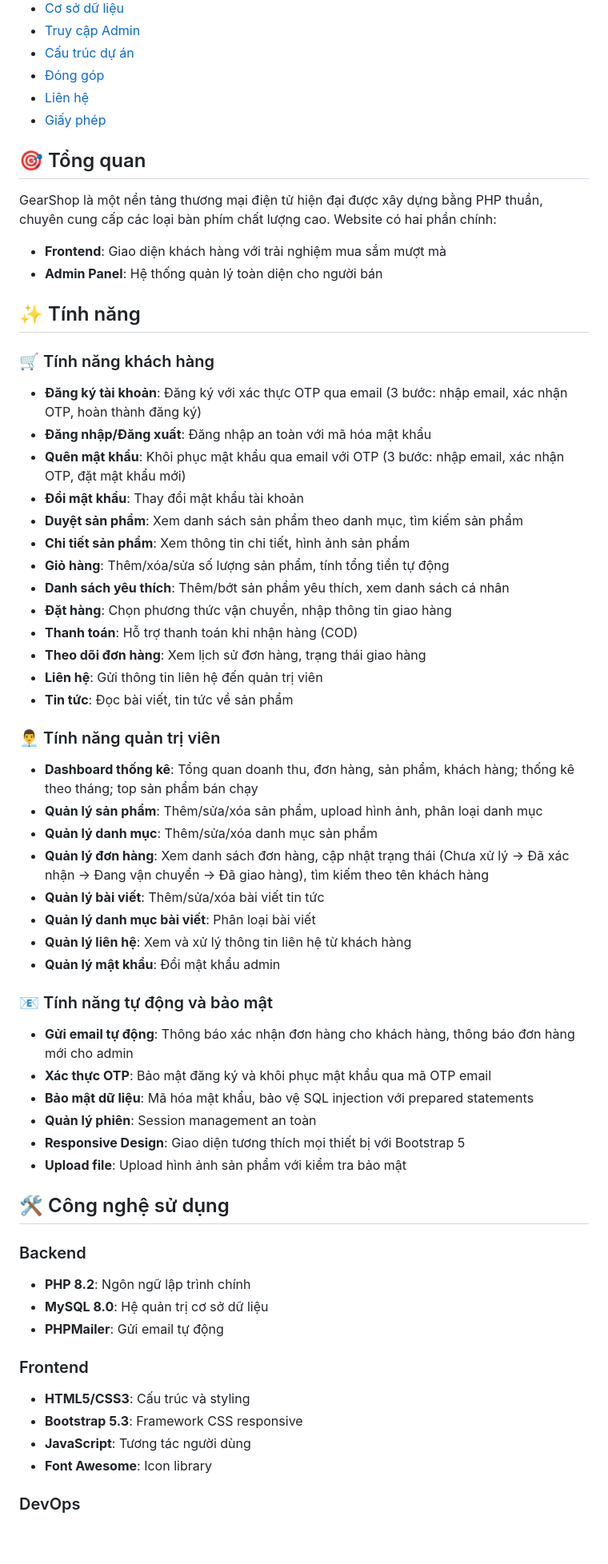
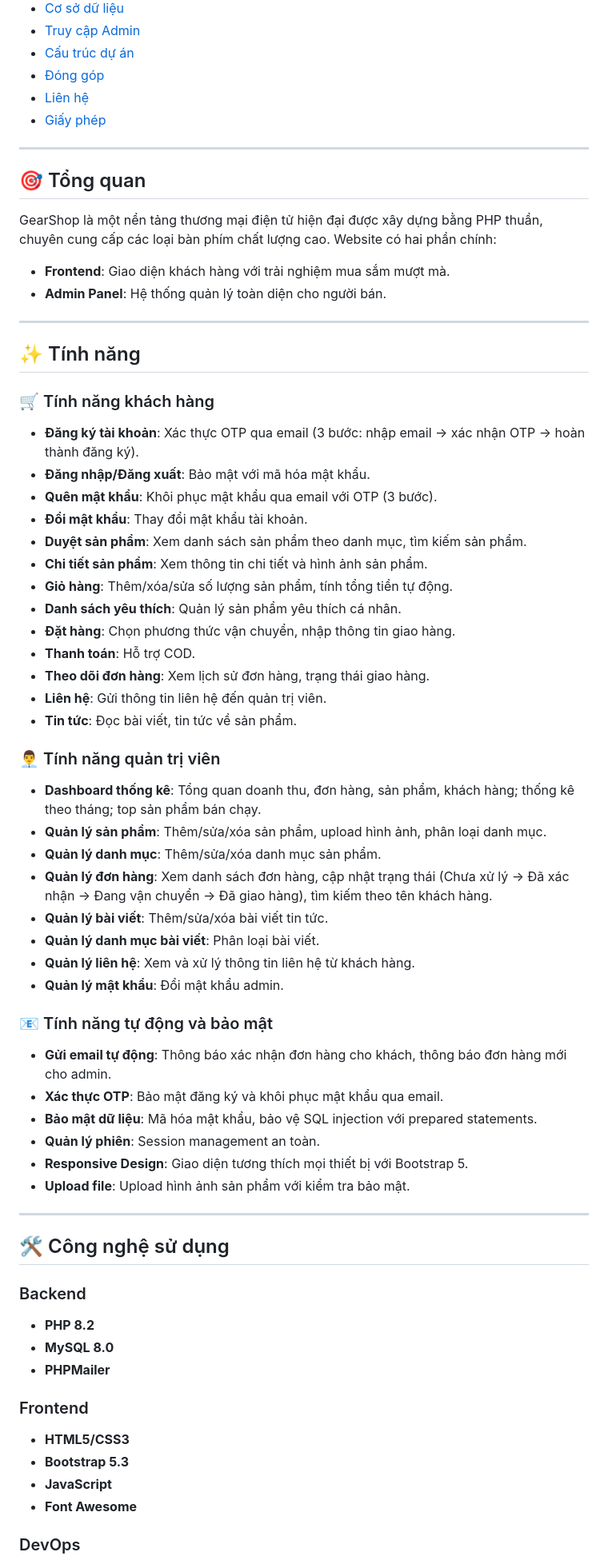
Before and after one commit to hoandevv/Sales-Management-Project, a Markdown page: README.md, the part around the change printed below. Shown: that part at 80% size. Rendered like a GitHub page; blank space fills up the shorter version.

```diff
--- a/README.md
+++ b/README.md
@@ -22,59 +24,70 @@ Website thương mại điện tử chuyên bán bàn phím chất lượng cao
 - [Liên hệ](#-liên-hệ)
 - [Giấy phép](#-giấy-phép)
 
+---
+
 ## 🎯 Tổng quan
 
 GearShop là một nền tảng thương mại điện tử hiện đại được xây dựng bằng PHP thuần, chuyên cung cấp các loại bàn phím chất lượng cao. Website có hai phần chính:
 
-- **Frontend**: Giao diện khách hàng với trải nghiệm mua sắm mượt mà
-- **Admin Panel**: Hệ thống quản lý toàn diện cho người bán
+- **Frontend**: Giao diện khách hàng với trải nghiệm mua sắm mượt mà.
+- **Admin Panel**: Hệ thống quản lý toàn diện cho người bán.
+
+---
 
 ## ✨ Tính năng
 
 ### 🛒 Tính năng khách hàng
-- **Đăng ký tài khoản**: Đăng ký với xác thực OTP qua email (3 bước: nhập email, xác nhận OTP, hoàn thành đăng ký)
-- **Đăng nhập/Đăng xuất**: Đăng nhập an toàn với mã hóa mật khẩu
-- **Quên mật khẩu**: Khôi phục mật khẩu qua email với OTP (3 bước: nhập email, xác nhận OTP, đặt mật khẩu mới)
-- **Đổi mật khẩu**: Thay đổi mật khẩu tài khoản
-- **Duyệt sản phẩm**: Xem danh sách sản phẩm theo danh mục, tìm kiếm sản phẩm
-- **Chi tiết sản phẩm**: Xem thông tin chi tiết, hình ảnh sản phẩm
-- **Giỏ hàng**: Thêm/xóa/sửa số lượng sản phẩm, tính tổng tiền tự động
-- **Danh sách yêu thích**: Thêm/bớt sản phẩm yêu thích, xem danh sách cá nhân
-- **Đặt hàng**: Chọn phương thức vận chuyển, nhập thông tin giao hàng
-- **Thanh toán**: Hỗ trợ thanh toán khi nhận hàng (COD)
-- **Theo dõi đơn hàng**: Xem lịch sử đơn hàng, trạng thái giao hàng
-- **Liên hệ**: Gửi thông tin liên hệ đến quản trị viên
-- **Tin tức**: Đọc bài viết, tin tức về sản phẩm
+
+- **Đăng ký tài khoản**: Xác thực OTP qua email (3 bước: nhập email → xác nhận OTP → hoàn thành đăng ký).
+- **Đăng nhập/Đăng xuất**: Bảo mật với mã hóa mật khẩu.
+- **Quên mật khẩu**: Khôi phục mật khẩu qua email với OTP (3 bước).
+- **Đổi mật khẩu**: Thay đổi mật khẩu tài khoản.
+- **Duyệt sản phẩm**: Xem danh sách sản phẩm theo danh mục, tìm kiếm sản phẩm.
+- **Chi tiết sản phẩm**: Xem thông tin chi tiết và hình ảnh sản phẩm.
+- **Giỏ hàng**: Thêm/xóa/sửa số lượng sản phẩm, tính tổng tiền tự động.
+- **Danh sách yêu thích**: Quản lý sản phẩm yêu thích cá nhân.
+- **Đặt hàng**: Chọn phương thức vận chuyển, nhập thông tin giao hàng.
+- **Thanh toán**: Hỗ trợ COD.
+- **Theo dõi đơn hàng**: Xem lịch sử đơn hàng, trạng thái giao hàng.
+- **Liên hệ**: Gửi thông tin liên hệ đến quản trị viên.
+- **Tin tức**: Đọc bài viết, tin tức về sản phẩm.
 
 ### 👨‍💼 Tính năng quản trị viên
-- **Dashboard thống kê**: Tổng quan doanh thu, đơn hàng, sản phẩm, khách hàng; thống kê theo tháng; top sản phẩm bán chạy
-- **Quản lý sản phẩm**: Thêm/sửa/xóa sản phẩm, upload hình ảnh, phân loại danh mục
-- **Quản lý danh mục**: Thêm/sửa/xóa danh mục sản phẩm
-- **Quản lý đơn hàng**: Xem danh sách đơn hàng, cập nhật trạng thái (Chưa xử lý → Đã xác nhận → Đang vận chuyển → Đã giao hàng), tìm kiếm theo tên khách hàng
-- **Quản lý bài viết**: Thêm/sửa/xóa bài viết tin tức
-- **Quản lý danh mục bài viết**: Phân loại bài viết
-- **Quản lý liên hệ**: Xem và xử lý thông tin liên hệ từ khách hàng
-- **Quản lý mật khẩu**: Đổi mật khẩu admin
+
+- **Dashboard thống kê**: Tổng quan doanh thu, đơn hàng, sản phẩm, khách hàng; thống kê theo tháng; top sản phẩm bán chạy.
+- **Quản lý sản phẩm**: Thêm/sửa/xóa sản phẩm, upload hình ảnh, phân loại danh mục.
+- **Quản lý danh mục**: Thêm/sửa/xóa danh mục sản phẩm.
+- **Quản lý đơn hàng**: Xem danh sách đơn hàng, cập nhật trạng thái (Chưa xử lý → Đã xác nhận → Đang vận chuyển → Đã giao hàng), tìm kiếm theo tên khách hàng.
+- **Quản lý bài viết**: Thêm/sửa/xóa bài viết tin tức.
+- **Quản lý danh mục bài viết**: Phân loại bài viết.
+- **Quản lý liên hệ**: Xem và xử lý thông tin liên hệ từ khách hàng.
+- **Quản lý mật khẩu**: Đổi mật khẩu admin.
 
 ### 📧 Tính năng tự động và bảo mật
-- **Gửi email tự động**: Thông báo xác nhận đơn hàng cho khách hàng, thông báo đơn hàng mới cho admin
-- **Xác thực OTP**: Bảo mật đăng ký và khôi phục mật khẩu qua mã OTP email
-- **Bảo mật dữ liệu**: Mã hóa mật khẩu, bảo vệ SQL injection với prepared statements
-- **Quản lý phiên**: Session management an toàn
-- **Responsive Design**: Giao diện tương thích mọi thiết bị với Bootstrap 5
-- **Upload file**: Upload hình ảnh sản phẩm với kiểm tra bảo mật
+
+- **Gửi email tự động**: Thông báo xác nhận đơn hàng cho khách, thông báo đơn hàng mới cho admin.
+- **Xác thực OTP**: Bảo mật đăng ký và khôi phục mật khẩu qua email.
+- **Bảo mật dữ liệu**: Mã hóa mật khẩu, bảo vệ SQL injection với prepared statements.
+- **Quản lý phiên**: Session management an toàn.
+- **Responsive Design**: Giao diện tương thích mọi thiết bị với Bootstrap 5.
+- **Upload file**: Upload hình ảnh sản phẩm với kiểm tra bảo mật.
+
+---
 
 ## 🛠️ Công nghệ sử dụng
 
 ### Backend
-- **PHP 8.2**: Ngôn ngữ lập trình chính
-- **MySQL 8.0**: Hệ quản trị cơ sở dữ liệu
-- **PHPMailer**: Gửi email tự động
+
+- **PHP 8.2**
+- **MySQL 8.0**
+- **PHPMailer**
 
 ### Frontend
-- **HTML5/CSS3**: Cấu trúc và styling
-- **Bootstrap 5.3**: Framework CSS responsive
-- **JavaScript**: Tương tác người dùng
-- **Font Awesome**: Icon library
+
+- **HTML5/CSS3**
+- **Bootstrap 5.3**
+- **JavaScript**
+- **Font Awesome**
 
 ### DevOps
```
Also changed, not shown: other parts of README.md (+15 -147 lines).
